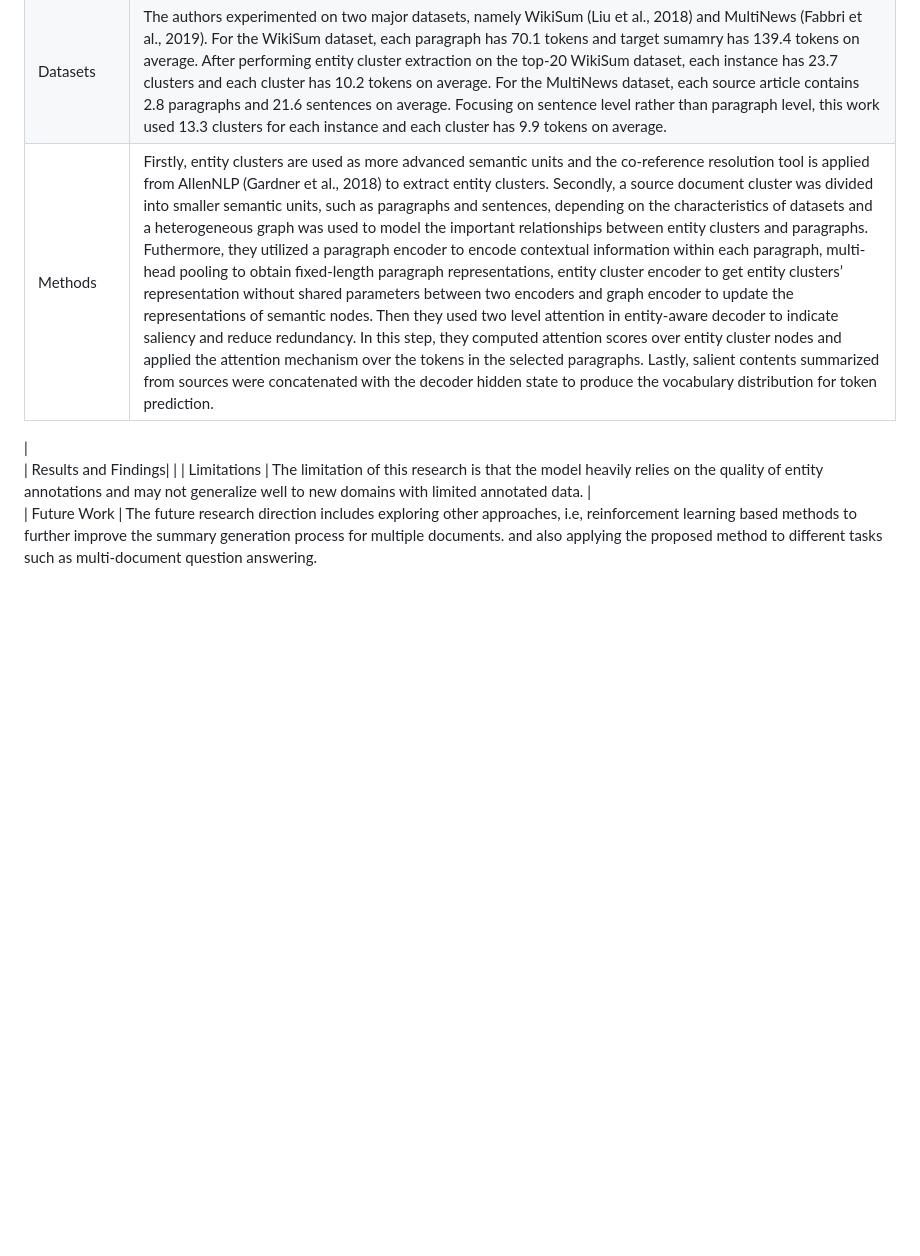
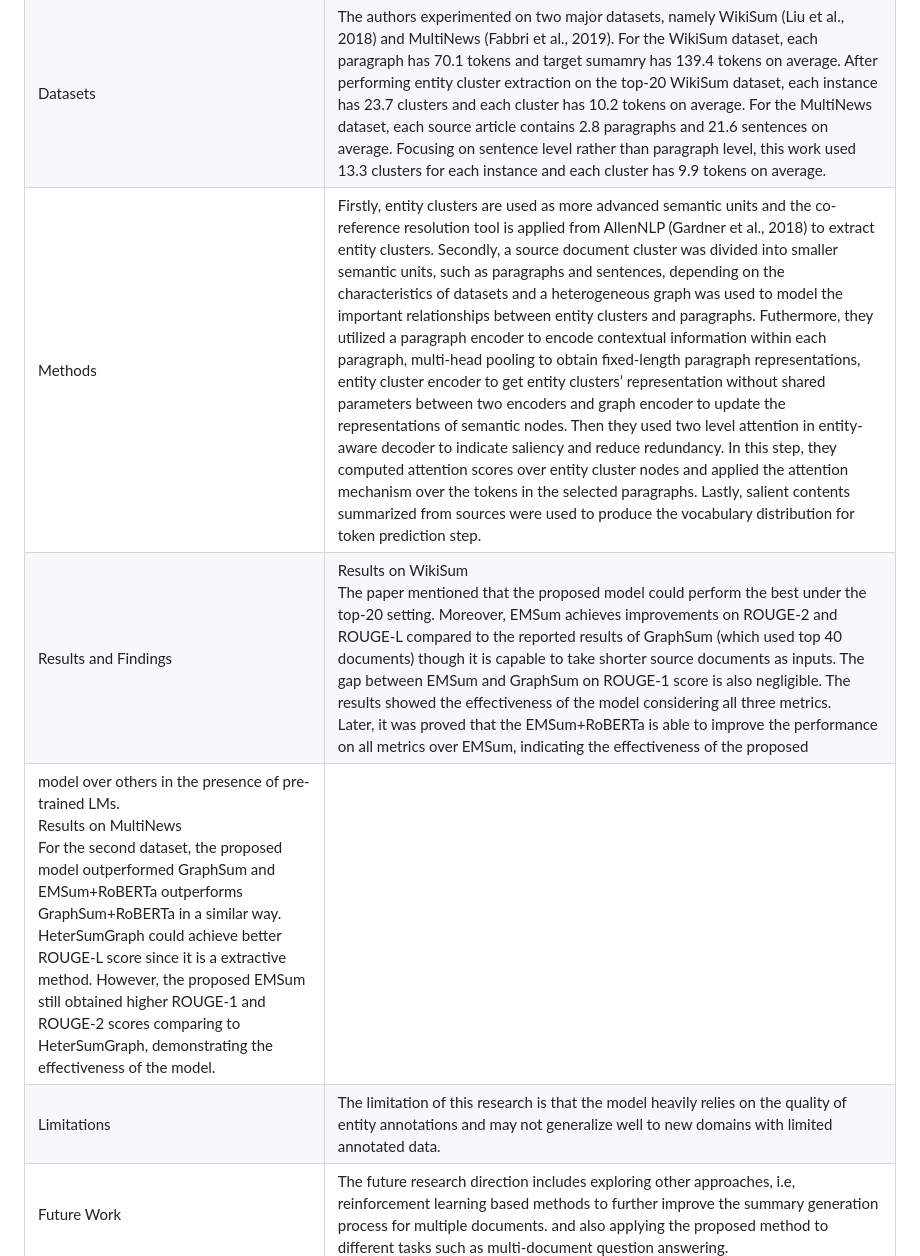
Before and after one commit to aimanlameesa/Natural-Language-Processing, a Markdown page: Paper Reading Assignments/Paper 03.md, the part around the change. GitHub-like rendering; blank space fills up the shorter version.

```diff
--- a/Paper Reading Assignments/Paper 03.md
+++ b/Paper Reading Assignments/Paper 03.md
@@ -6,10 +6,8 @@ Paper link:
 | ------- | --- |
 | Background | Previous research efforts had highlighted the importance of modeling cross-document relations in multi-document summarization. Those relations were also proved to be effective in identifying the salient and redundant information, which can further help us to process summary generation from long documents. However, previous research in this domain did not focus on modeling the underlying semantic information across multiple documents explicitly. Since entity mentions convey rich semantic and contribute towards the coherence and conciseness of the text, they can be very significant in summary generation process. Considering entities as the indicator of saliency and reducing redundancy, Zhou et al. proposed an entity-aware abstractive multi-document summarization model to emphasize the relations of the entities across multiple documents. |
 | Datasets | The authors experimented on two major datasets, namely WikiSum (Liu et al., 2018) and MultiNews (Fabbri et al., 2019). For the WikiSum dataset, each paragraph has 70.1 tokens and target sumamry has 139.4 tokens on average. After performing entity cluster extraction on the top-20 WikiSum dataset, each instance has 23.7 clusters and each cluster has 10.2 tokens on average. For the MultiNews dataset, each source article contains 2.8 paragraphs and 21.6 sentences on average. Focusing on sentence level rather than paragraph level, this work used 13.3 clusters for each instance and each cluster has 9.9 tokens on average. |
-| Methods | Firstly, entity clusters are used as more advanced semantic units and the co-reference resolution tool is applied from AllenNLP (Gardner et al., 2018) to extract entity clusters. Secondly, a source document cluster was divided into smaller semantic units, such as paragraphs and sentences, depending on the characteristics of datasets and a heterogeneous graph was used to model the important relationships between entity clusters and paragraphs. Futhermore, they utilized a paragraph encoder to encode contextual information within each paragraph, multi-head pooling to obtain fixed-length paragraph representations, entity cluster encoder to get entity clusters’ representation without shared parameters between two encoders and graph encoder to update the representations of semantic nodes. Then they used two level attention in entity-aware decoder to indicate saliency and reduce redundancy. In this step, they computed attention scores over entity cluster nodes and applied the attention mechanism over the tokens in the selected paragraphs. Lastly, salient contents summarized from sources were concatenated with the decoder hidden state to produce the vocabulary distribution for token prediction.
-
-
- |
-| Results and Findings|  |
+| Methods | Firstly, entity clusters are used as more advanced semantic units and the co-reference resolution tool is applied from AllenNLP (Gardner et al., 2018) to extract entity clusters. Secondly, a source document cluster was divided into smaller semantic units, such as paragraphs and sentences, depending on the characteristics of datasets and a heterogeneous graph was used to model the important relationships between entity clusters and paragraphs. Futhermore, they utilized a paragraph encoder to encode contextual information within each paragraph, multi-head pooling to obtain fixed-length paragraph representations, entity cluster encoder to get entity clusters’ representation without shared parameters between two encoders and graph encoder to update the representations of semantic nodes. Then they used two level attention in entity-aware decoder to indicate saliency and reduce redundancy. In this step, they computed attention scores over entity cluster nodes and applied the attention mechanism over the tokens in the selected paragraphs. Lastly, salient contents summarized from sources were used to produce the vocabulary distribution for token prediction step. |
+| Results and Findings| Results on WikiSum <br> The paper mentioned that the proposed model could perform the best under the top-20 setting. Moreover, EMSum achieves improvements on ROUGE-2 and ROUGE-L compared to the reported results of GraphSum (which used top 40 documents) though it is capable to take shorter source documents as inputs. The gap between EMSum and GraphSum on ROUGE-1 score is also negligible. The results showed the effectiveness of the model considering all three metrics. <br> Later, it was proved that the EMSum+RoBERTa is able to improve the performance on all metrics over EMSum, indicating the effectiveness of the proposed
+model over others in the presence of pre-trained LMs. <br> Results on MultiNews <br> For the second dataset, the proposed model outperformed GraphSum and EMSum+RoBERTa outperforms GraphSum+RoBERTa in a similar way. HeterSumGraph could achieve better ROUGE-L score since it is a extractive method. However, the proposed EMSum still obtained higher ROUGE-1 and ROUGE-2 scores comparing to HeterSumGraph, demonstrating the effectiveness of the model. |
 | Limitations | The limitation of this research is that the model heavily relies on the quality of entity annotations and may not generalize well to new domains with limited annotated data. |
 | Future Work | The future research direction includes exploring other approaches, i.e, reinforcement learning based methods to further improve the summary generation process for multiple documents. and also applying the proposed method to different tasks such as multi-document question answering.
```
